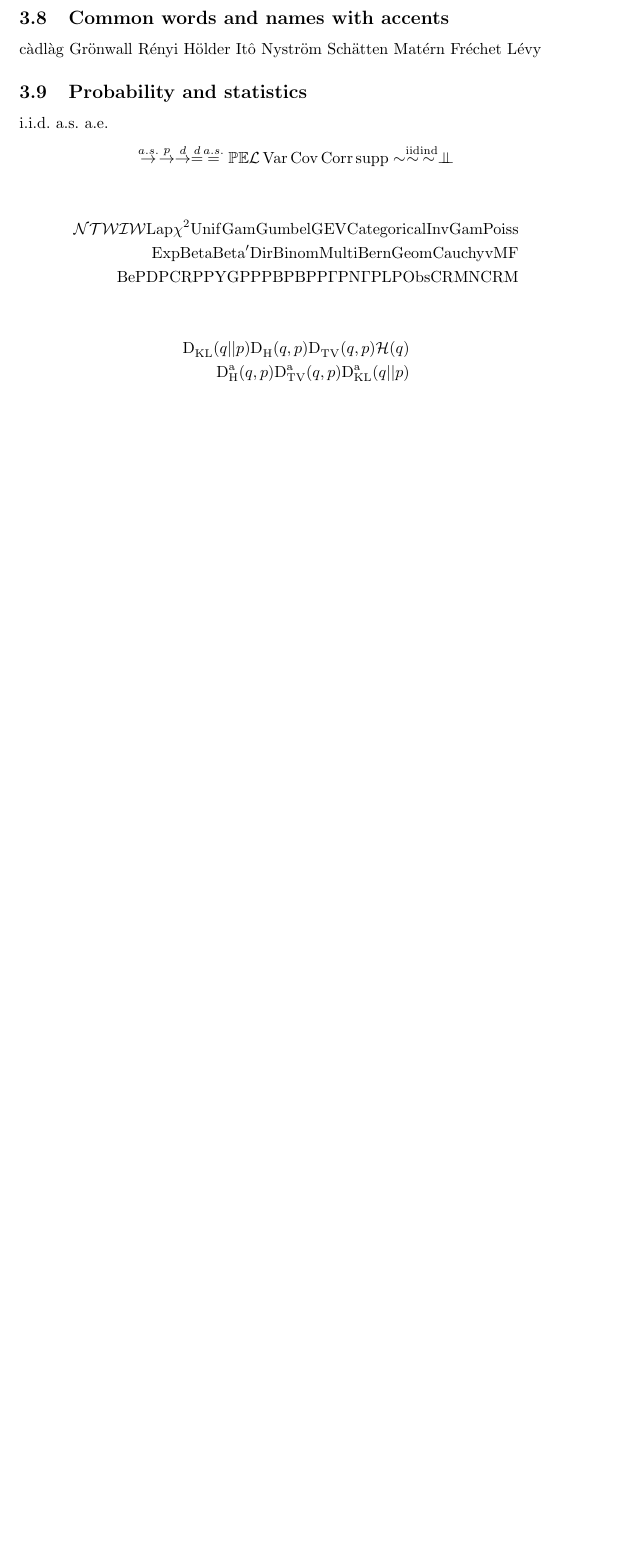
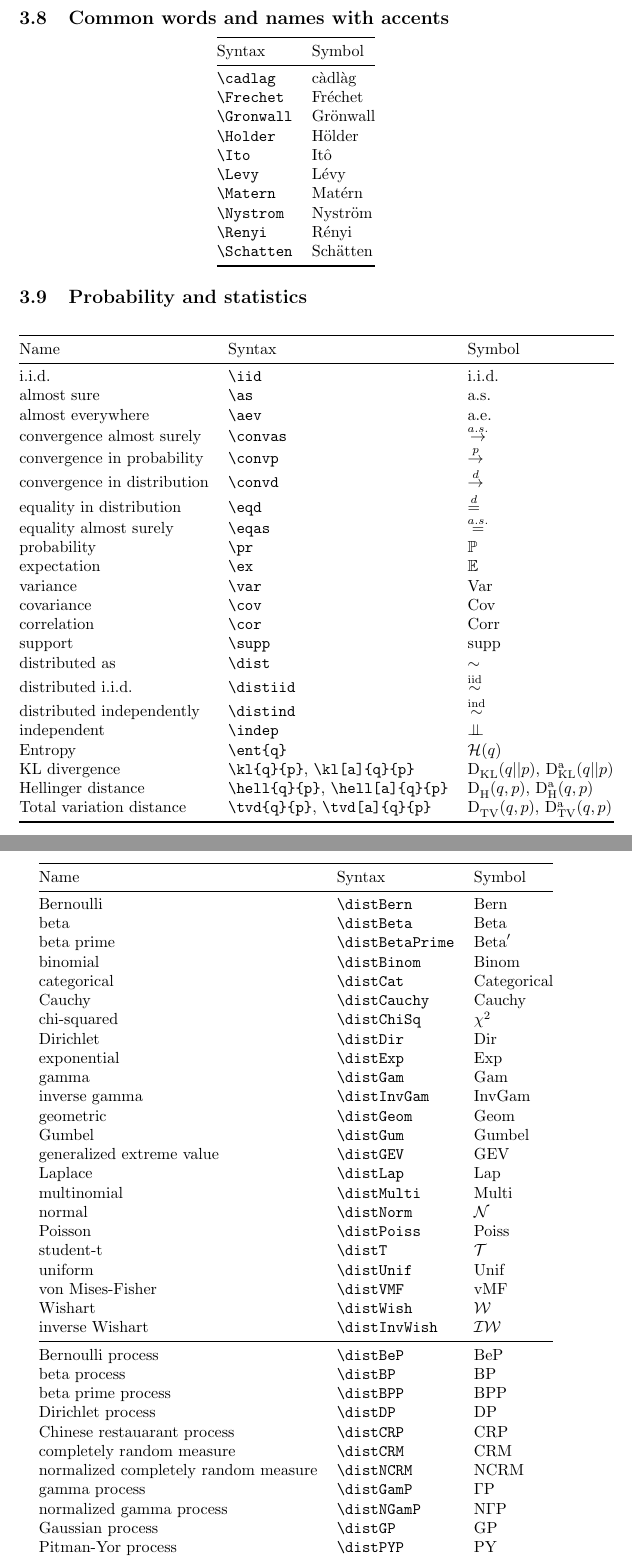
Before and after one commit to trevorcampbell/shortex, a LaTeX document (shortex.tex, which reads shortex.sty): part of page 10 of 12 before the commit and two parts of pages 11 and 12 of 14 after it, the two joined at a grey line, cut so that both start at the same text, the shorter picture padded with empty space. Compiled offline with pdfLaTeX.

Commit message:
more work on docs; Pr -> pr, EE -> ex

```diff
--- a/shortex.sty
+++ b/shortex.sty
@@ -383,7 +383,7 @@
 \newcommand{\derwrt}[1]{\ensuremath{\frac{\dee}{\dee #1}}}
 \newcommand{\pder}[2]{\ensuremath{\frac{\partial #1}{\partial #2}}}
 \newcommand{\pdder}[2]{\ensuremath{\frac{\partial^2 #1}{\partial #2^2}}}
-\newcommand{\pderi}[2]{\ensuremath{\frac{\partial^i #1}{\partial #2^i}}}
+\newcommand{\pderi}[3]{\ensuremath{\frac{\partial^{#3} #1}{\partial #2^{#3}}}}
 \newcommand{\pderwrt}[1]{\ensuremath{\frac{\partial}{\partial #1}}}
 \newcommand{\hes}[3]{\ensuremath{\frac{\partial^2 #1}{\partial #2 \partial #3}}}
 \newcommand{\heswrt}[2]{\ensuremath{\frac{\partial^2 }{\partial #1 \partial #2}}}
@@ -474,12 +474,12 @@
 \newcommand{\eqas}{\overset{a.s.}{=}}
 
 % unary/functions
-\renewcommand{\Pr}{\mathbb{P}}  % probability
-\newcommand{\EE}{\mathbb{E}}	% expectation
+\newcommand{\pr}{\mathbb{P}}  % probability
+\newcommand{\ex}{\mathbb{E}}	% expectation
 \newcommand{\law}{\mathcal{L}}
 \newcommand{\var}{\operatorname{Var}}	% variance
 \newcommand{\cov}{\operatorname{Cov}}	% covariance
-\newcommand{\corr}{\operatorname{Corr}}	% correlation
+\newcommand{\cor}{\operatorname{Corr}}	% correlation
 \newcommand{\supp}{\operatorname{supp}} %support
 
 % binary operators
@@ -509,7 +509,7 @@
 \newcommand{\distChiSq}{\chi^2}
 \newcommand{\distUnif}{\distNamed{Unif}}
 \newcommand{\distGam}{\distNamed{Gam}}
-\newcommand{\distGumbel}{\distNamed{Gumbel}}
+\newcommand{\distGum}{\distNamed{Gumbel}}
 \newcommand{\distGEV}{\distNamed{GEV}}
 \newcommand{\distCat}{\distNamed{Categorical}}
 \newcommand{\distInvGam}{\distNamed{InvGam}}
--- a/shortex.tex
+++ b/shortex.tex
@@ -436 +469,2 @@ improved square root
 
+\subsection{Common words and names with accents}
@@ -438,41 +471,104 @@ text in math?
 
-\[
-\defas \defines \half \third \quarter \argmax \esssup \argmin \essinf
-\]
+\bcent
+\btabr{@{}ll@{}}
+\toprule
+ Syntax & Symbol  \\ \midrule
+\verb!\cadlag! & \cadlag \\
+\verb!\Frechet! & \Frechet \\
+\verb!\Gronwall! & \Gronwall \\
+\verb!\Holder! & \Holder \\
+\verb!\Ito! & \Ito \\
+\verb!\Levy! & \Levy \\
+\verb!\Matern! & \Matern \\
+\verb!\Nystrom! & \Nystrom \\
+\verb!\Renyi! & \Renyi \\
+\verb!\Schatten! & \Schatten \\
+\bottomrule
+\etabr
+\ecent
 
 
-\subsection{Common words and names with accents}
-\cadlag
-\Gronwall
-\Renyi
-\Holder
-\Ito
-\Nystrom
-\Schatten
-\Matern
-\Frechet
-\Levy
+\subsection{Probability and statistics}
 
-\subsection{Probability and statistics}
-\iid \as \aev
-\[
-\convas \convp \convd \eqd \eqas \Pr \EE \law \var \cov \corr \supp \dist \distiid \distind
-\indep
-\]
 
-\[
-\distNorm \distT \distWish \distInvWish \distLap \distChiSq \distUnif \distGam \distGumbel \distGEV \distCat \distInvGam \distPoiss \\
-\distExp \distBeta \distBetaPrime \distDir \distBinom \distMulti \distBern \distGeom \distCauchy \distVMF \\
-\distBeP \distDP \distCRP \distPYP \distGP \distPP \distBP \distBPP \distGamP \distNGamP \distLP \distObs \distCRM
-\distNCRM
-\]
 
-\[
-\kl{q}{p} \hell{q}{p} \tvd{q}{p} \ent{q}\\
-\hell[a]{q}{p}
-\tvd[a]{q}{p}
-\kl[a]{q}{p}
-\]
+\bcent
+\btabr{@{}lll@{}}
+\toprule
+Name & Syntax & Symbol  \\ \midrule
+i.i.d.	& \verb!\iid! & \iid \\
+almost sure	& \verb!\as! & \as \\
+almost everywhere	& \verb!\aev! & \aev \\
+convergence almost surely	& \verb!\convas! & $\convas$ \\
+convergence in probability	& \verb!\convp! & $\convp$ \\
+convergence in distribution	& \verb!\convd! & $\convd$ \\
+equality in distribution	& \verb!\eqd! & $\eqd$ \\
+equality almost surely	& \verb!\eqas! & $\eqas$ \\
+probability	& \verb!\pr! & $\pr$ \\
+expectation	& \verb!\ex! & $\ex$ \\
+variance	& \verb!\var! & $\var$ \\
+covariance	& \verb!\cov! & $\cov$ \\
+correlation	& \verb!\cor! & $\cor$ \\
+support	& \verb!\supp! & $\supp$ \\
+distributed as	& \verb!\dist! & $\dist$ \\
+distributed \iid	& \verb!\distiid! & $\distiid$ \\
+distributed independently	& \verb!\distind! & $\distind$ \\
+independent &  \verb!\indep! & $\indep$ \\
+Entropy & \verb!\ent{q}! & $\ent{q}$\\
+KL divergence & \verb!\kl{q}{p}!, \verb!\kl[a]{q}{p}! & $\kl{q}{p}$, $\kl[a]{q}{p}$\\
+Hellinger distance & \verb!\hell{q}{p}!, \verb!\hell[a]{q}{p}! & $\hell{q}{p}$, $\hell[a]{q}{p}$\\
+Total variation distance & \verb!\tvd{q}{p}!, \verb!\tvd[a]{q}{p}! & $\tvd{q}{p}$, $\tvd[a]{q}{p}$\\
+\bottomrule
+\etabr
+\ecent
+
+
+\bcent
+\btabr{@{}lll@{}}
+\toprule
+Name & Syntax & Symbol  \\ \midrule
+Bernoulli	& \verb!\distBern! & $\distBern$ \\
+beta	& \verb!\distBeta! & $\distBeta$ \\
+beta prime	& \verb!\distBetaPrime! & $\distBetaPrime$ \\
+binomial	& \verb!\distBinom! & $\distBinom$ \\
+categorical	& \verb!\distCat! & $\distCat$ \\
+Cauchy	& \verb!\distCauchy! & $\distCauchy$ \\
+chi-squared	& \verb!\distChiSq! & $\distChiSq$ \\
+Dirichlet	& \verb!\distDir! & $\distDir$ \\
+exponential	& \verb!\distExp! & $\distExp$ \\
+gamma	& \verb!\distGam! & $\distGam$ \\
+inverse gamma	& \verb!\distInvGam! & $\distInvGam$ \\
+geometric	& \verb!\distGeom! & $\distGeom$ \\
+Gumbel	& \verb!\distGum! & $\distGum$ \\
+generalized extreme value	& \verb!\distGEV! & $\distGEV$ \\
+Laplace	& \verb!\distLap! & $\distLap$ \\
+multinomial	& \verb!\distMulti! & $\distMulti$ \\
+normal	& \verb!\distNorm! & $\distNorm$ \\
+Poisson	& \verb!\distPoiss! & $\distPoiss$ \\
+student-t	& \verb!\distT! & $\distT$ \\
+uniform	& \verb!\distUnif! & $\distUnif$ \\
+von Mises-Fisher	& \verb!\distVMF! & $\distVMF$ \\
+Wishart	& \verb!\distWish! & $\distWish$ \\
+inverse Wishart	& \verb!\distInvWish! & $\distInvWish$ \\
+\midrule
+Bernoulli process	& \verb!\distBeP! & $\distBeP$ \\
+beta process	& \verb!\distBP! & $\distBP$ \\
+beta prime process	& \verb!\distBPP! & $\distBPP$ \\
+Dirichlet process	& \verb!\distDP! & $\distDP$ \\
+Chinese restauarant process	& \verb!\distCRP! & $\distCRP$ \\
+completely random measure	& \verb!\distCRM! & $\distCRM$ \\
+normalized completely random measure & \verb!\distNCRM! & $\distNCRM$ \\
+gamma process	& \verb!\distGamP! & $\distGamP$ \\
+normalized gamma process	& \verb!\distNGamP! & $\distNGamP$ \\
+Gaussian process	& \verb!\distGP! & $\distGP$ \\
+Pitman-Yor process	& \verb!\distPYP! & $\distPYP$ \\
+Poisson process	& \verb!\distPP! & $\distPP$ \\
+\bottomrule
+\etabr
+\ecent
+
+
+
 
 \subsection{$\Lp{p}$ Spaces and Operators}
 
```
Also changed, not shown: shortex.pdf, shortex.tex (48 more changed lines).
